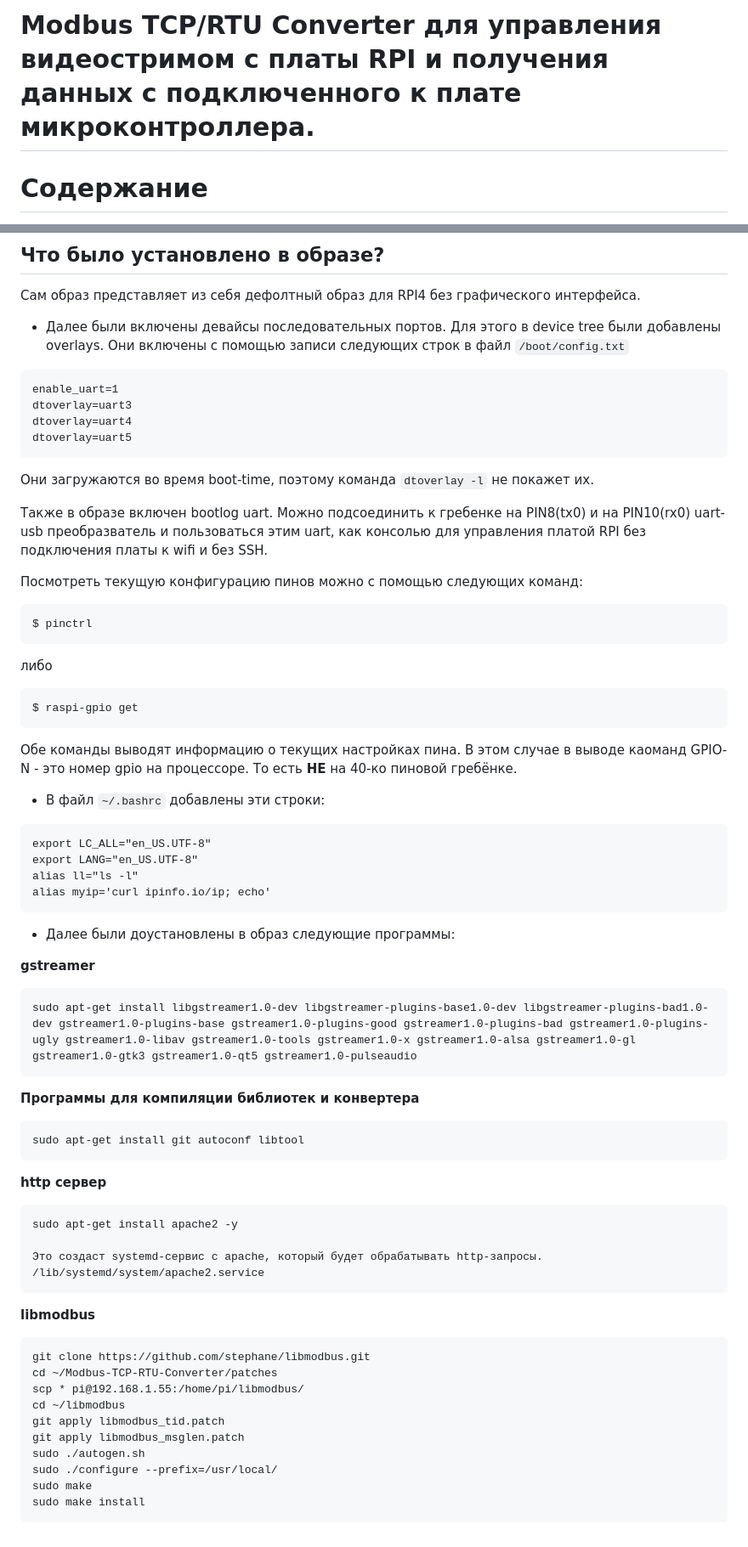
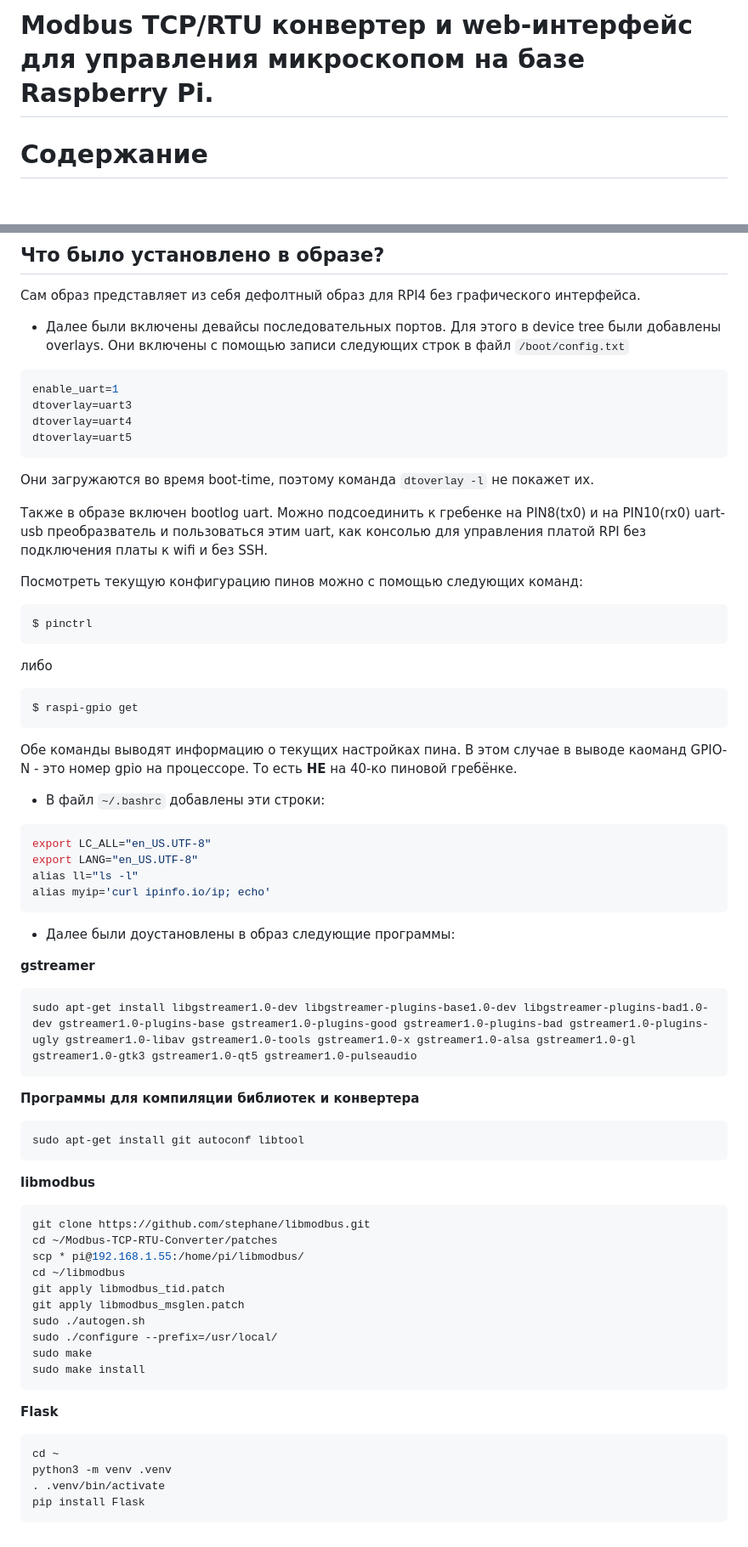
Before and after one commit to anisyanka/Microscope-controller, a Markdown page: README.md, 2 parts joined by grey strips. Shown: that part at 85% size. Drawn GitHub-style; blank space fills up the shorter version.

Commit message:
[readme] Add colors

````diff
--- a/README.md
+++ b/README.md
@@ -1,4 +1,4 @@
-# Modbus TCP/RTU Converter для управления видеостримом с платы RPI и получения данных с подключенного к плате микроконтроллера.
+# Modbus TCP/RTU конвертер и web-интерфейс для управления микроскопом на базе Raspberry Pi.
 
 # Содержание
 1. [Первое включение и установка wi-fi соединения](#firststart)
@@ -196,7 +196,7 @@ https://raspberrypi.stackexchange.com/questions/45570/how-do-i-make-serial-work-
 ## Что было установлено в образе? <a name="image"></a>
 Сам образ представляет из себя дефолтный образ для RPI4 без графического интерфейса.
  * Далее были включены девайсы последовательных портов. Для этого в device tree были добавлены overlays. Они включены с помощью записи следующих строк в файл `/boot/config.txt`
-```
+```bash
 enable_uart=1
 dtoverlay=uart3
 dtoverlay=uart4
@@ -209,17 +209,17 @@ uart-usb преобразватель и пользоваться этим uart,
 без подключения платы к wifi и без SSH.
 
 Посмотреть текущую конфигурацию пинов можно с помощью следующих команд:
-```
+```bash
 $ pinctrl
 ```
 либо
-```
+```bash
 $ raspi-gpio get
 ```
 Обе команды выводят информацию о текущих настройках пина. В этом случае в выводе каоманд GPIO-N - это номер gpio на процессоре. То есть **НЕ** на 40-ко пиновой гребёнке.
 
  * В файл `~/.bashrc` добавлены эти строки:
-```
+```bash
 export LC_ALL="en_US.UTF-8"
 export LANG="en_US.UTF-8"
 alias ll="ls -l"
@@ -229,25 +229,17 @@ alias myip='curl ipinfo.io/ip; echo'
  * Далее были доустановлены в образ следующие программы:
 
 **gstreamer**
-```
+```bash
 sudo apt-get install libgstreamer1.0-dev libgstreamer-plugins-base1.0-dev libgstreamer-plugins-bad1.0-dev gstreamer1.0-plugins-base gstreamer1.0-plugins-good gstreamer1.0-plugins-bad gstreamer1.0-plugins-ugly gstreamer1.0-libav gstreamer1.0-tools gstreamer1.0-x gstreamer1.0-alsa gstreamer1.0-gl gstreamer1.0-gtk3 gstreamer1.0-qt5 gstreamer1.0-pulseaudio
 ```
 
 **Программы для компиляции библиотек и конвертера**
-```
+```bash
 sudo apt-get install git autoconf libtool
 ```
 
-**http сервер**
-```
-sudo apt-get install apache2 -y
-
-Это создаст systemd-сервис с apache, который будет обрабатывать http-запросы.
-/lib/systemd/system/apache2.service
-```
-
 **libmodbus**
-```
+```bash
 git clone https://github.com/stephane/libmodbus.git
 cd ~/Modbus-TCP-RTU-Converter/patches
 scp * pi@192.168.1.55:/home/pi/libmodbus/
@@ -259,3 +251,11 @@ sudo ./configure --prefix=/usr/local/
 sudo make
 sudo make install
 ```
+
+**Flask**
+```bash
+cd ~
+python3 -m venv .venv
+. .venv/bin/activate
+pip install Flask
+```
````
Also changed, not shown: other parts of README.md (+13 -13 lines).
